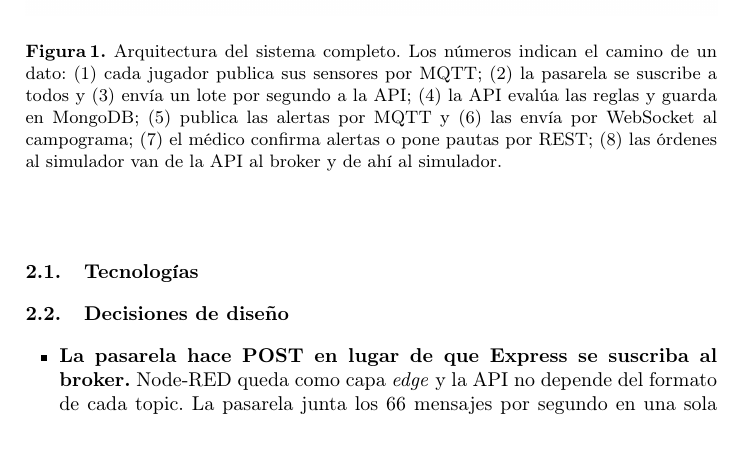
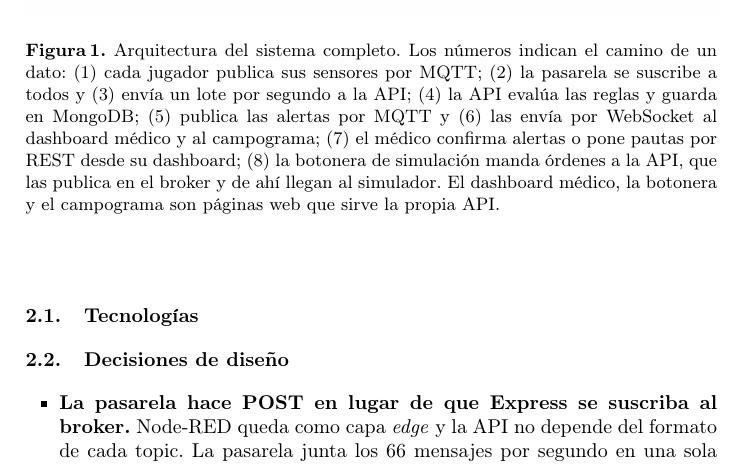
Before and after one commit to asanzhuerta/Trabajo-IoT, a LaTeX thesis (informe/latex/PracticalAssignment2627_SanzHuertaAlejandro_GarciaDelgadoDeMendozaManuel.tex): part of page 3 of 27, cut so that both start at the same text, the shorter picture padded with empty space. Compiled offline with pdfLaTeX.

Commit message:
Diagrama de arquitectura al día: dashboard médico y botonera como páginas de la API
- Fuera la caja «Node-RED · Dashboard 2.0» y la flecha de alertas por MQTT al dashboard
- El dashboard médico recibe telemetría y alertas por WebSocket (6)
- La botonera de simulación sustituye al dashboard de simulación de Node-RED (8)
- Leyenda, subtítulo y pie de la figura 1 del informe al día

```diff
--- a/informe/latex/PracticalAssignment2627_SanzHuertaAlejandro_GarciaDelgadoDeMendozaManuel.tex
+++ b/informe/latex/PracticalAssignment2627_SanzHuertaAlejandro_GarciaDelgadoDeMendozaManuel.tex
@@ -143,7 +143,7 @@ La Fig.~\ref{fig:arquitectura} muestra el sistema completo y el camino que sigue
 \begin{figure}[!htbp]
 \centering
 \includegraphics[width=\textwidth]{sistema-arquitectura.png}
-\caption{Arquitectura del sistema completo. Los números indican el camino de un dato: (1) cada jugador publica sus sensores por MQTT; (2) la pasarela se suscribe a todos y (3) envía un lote por segundo a la API; (4) la API evalúa las reglas y guarda en MongoDB; (5) publica las alertas por MQTT y (6) las envía por WebSocket al campograma; (7) el médico confirma alertas o pone pautas por REST; (8) las órdenes al simulador van de la API al broker y de ahí al simulador.}
+\caption{Arquitectura del sistema completo. Los números indican el camino de un dato: (1) cada jugador publica sus sensores por MQTT; (2) la pasarela se suscribe a todos y (3) envía un lote por segundo a la API; (4) la API evalúa las reglas y guarda en MongoDB; (5) publica las alertas por MQTT y (6) las envía por WebSocket al dashboard médico y al campograma; (7) el médico confirma alertas o pone pautas por REST desde su dashboard; (8) la botonera de simulación manda órdenes a la API, que las publica en el broker y de ahí llegan al simulador. El dashboard médico, la botonera y el campograma son páginas web que sirve la propia API.}
 \label{fig:arquitectura}
 \end{figure}
 
```
Also changed, not shown: docs/diagramas/sistema-arquitectura.png, docs/diagramas/sistema-arquitectura.svg, informe/latex/figuras/sistema-arquitectura.png, 1 other file.
